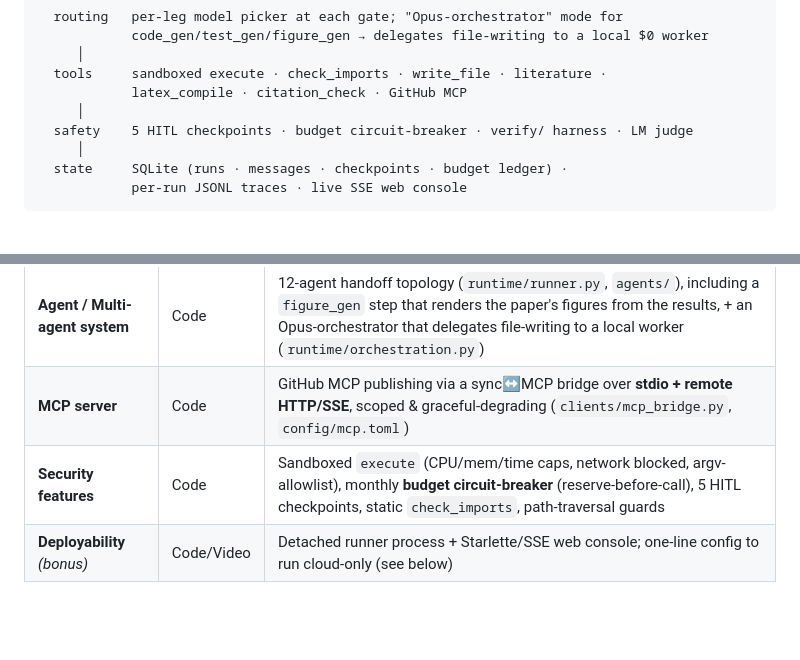
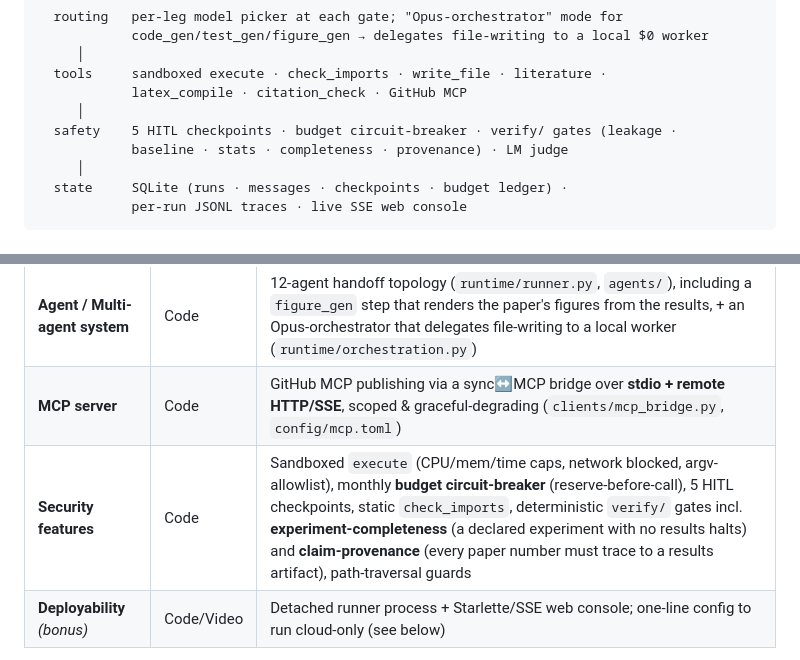
Before and after one commit to Gianni-P/autoscientist-capstone, a Markdown page: README.md, 2 parts joined by grey strips. Drawn GitHub-style; blank space fills up the shorter version.

Commit message:
docs: document completeness + provenance verify gates (363->384 tests)

```diff
--- a/README.md
+++ b/README.md
@@ -66,7 +66,8 @@ The harness wrapped around that pipeline:
   tools     sandboxed execute · check_imports · write_file · literature ·
             latex_compile · citation_check · GitHub MCP
      │
-  safety    5 HITL checkpoints · budget circuit-breaker · verify/ harness · LM judge
+  safety    5 HITL checkpoints · budget circuit-breaker · verify/ gates (leakage ·
+            baseline · stats · completeness · provenance) · LM judge
      │
   state     SQLite (runs · messages · checkpoints · budget ledger) ·
             per-run JSONL traces · live SSE web console
@@ -78,7 +79,7 @@ The harness wrapped around that pipeline:
 |---|---|---|
 | **Agent / Multi-agent system** | Code | 12-agent handoff topology (`runtime/runner.py`, `agents/`), including a `figure_gen` step that renders the paper's figures from the results, + an Opus-orchestrator that delegates file-writing to a local worker (`runtime/orchestration.py`) |
 | **MCP server** | Code | GitHub MCP publishing via a sync↔MCP bridge over **stdio + remote HTTP/SSE**, scoped & graceful-degrading (`clients/mcp_bridge.py`, `config/mcp.toml`) |
-| **Security features** | Code | Sandboxed `execute` (CPU/mem/time caps, network blocked, argv-allowlist), monthly **budget circuit-breaker** (reserve-before-call), 5 HITL checkpoints, static `check_imports`, path-traversal guards |
+| **Security features** | Code | Sandboxed `execute` (CPU/mem/time caps, network blocked, argv-allowlist), monthly **budget circuit-breaker** (reserve-before-call), 5 HITL checkpoints, static `check_imports`, deterministic `verify/` gates incl. **experiment-completeness** (a declared experiment with no results halts) and **claim-provenance** (every paper number must trace to a results artifact), path-traversal guards |
 | **Deployability** *(bonus)* | Code/Video | Detached runner process + Starlette/SSE web console; one-line config to run cloud-only (see below) |
 
 These map to the 7-pillar security architecture and HITL/eval framing from Days 4–5, the harness/orchestrator model from Day 1, and the MCP interoperability of Day 2. See [`WRITEUP.md`](WRITEUP.md) for the full mapping.
```
Also changed, not shown: WRITEUP.md (+2 -2 lines).
